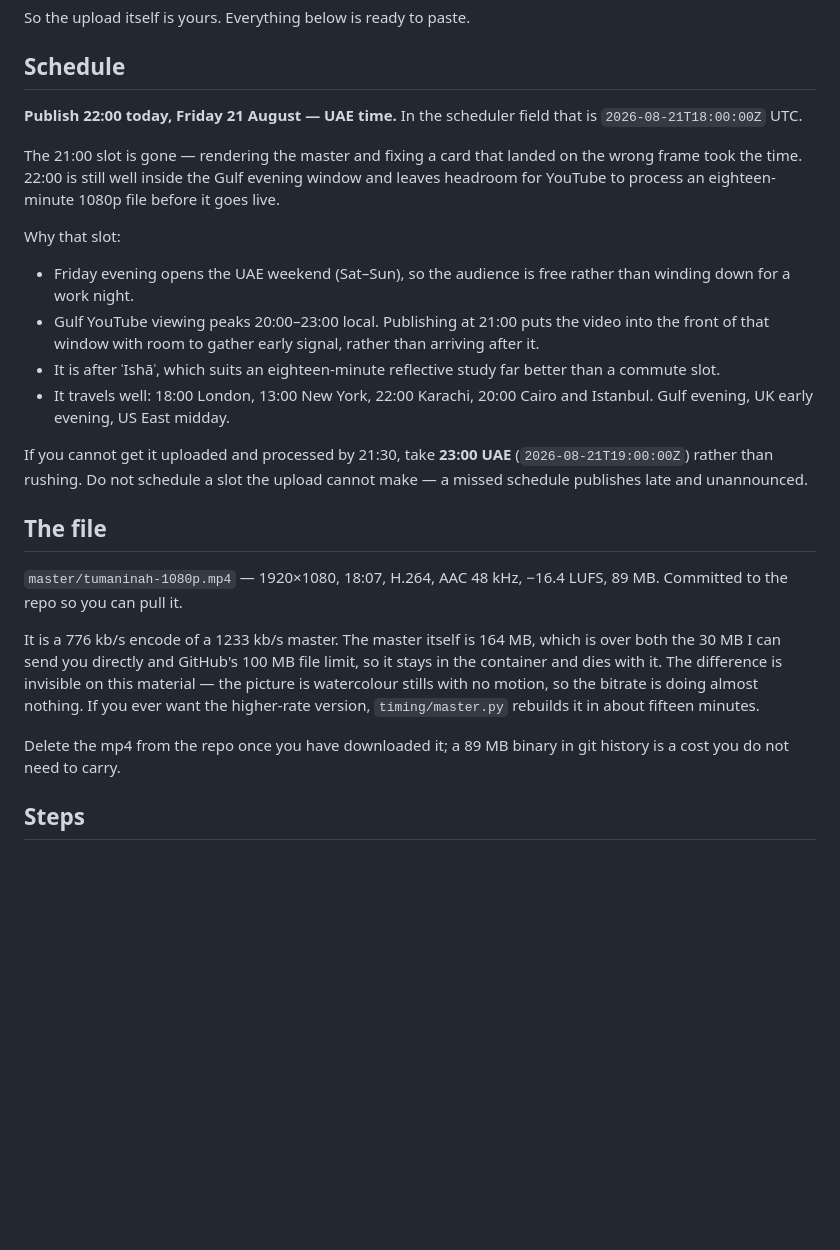
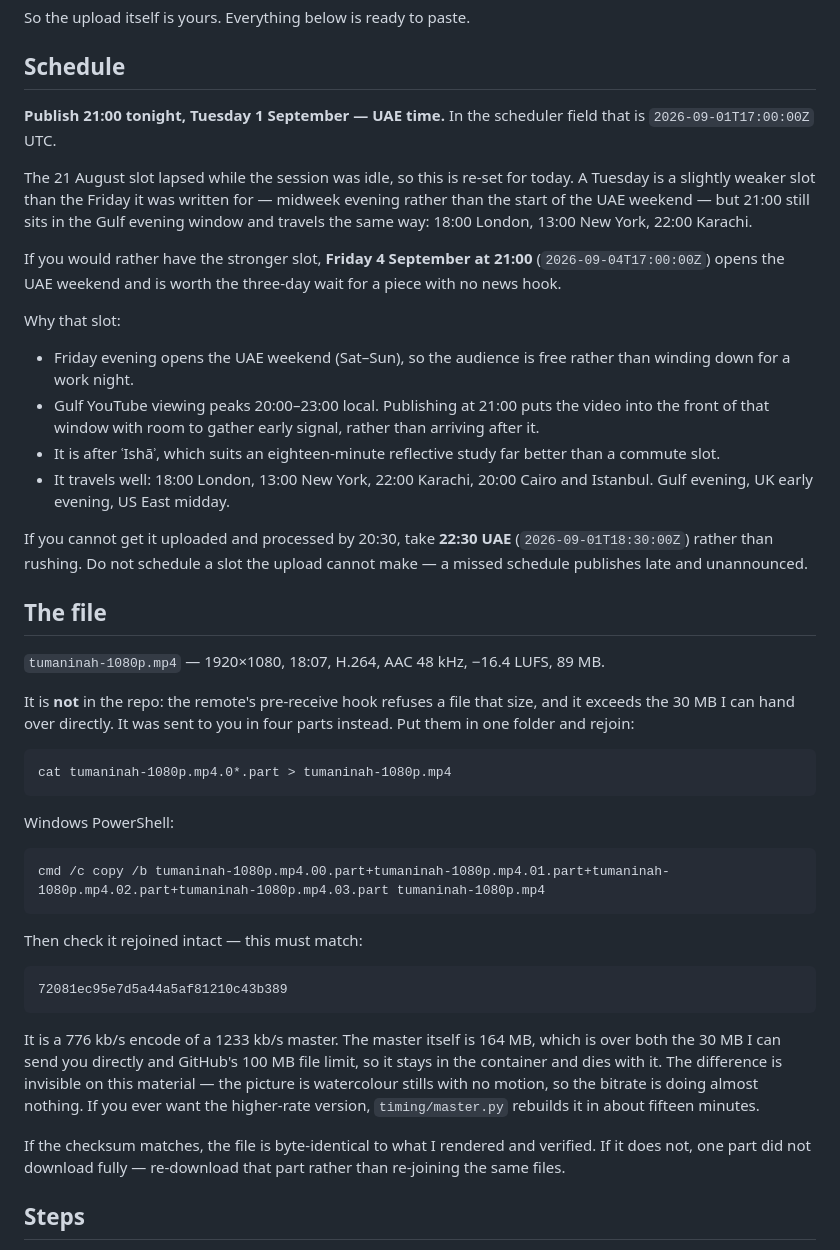
Before and after one commit to bugembeumar040-spec/Ababuyenga, a Markdown page: tumaninah/UPLOAD.md, the part around the change. Rendered like a GitHub page; blank space fills up the shorter version.

Commit message:
Re-set the publish slot, and ship the master in parts
The 21 August slot lapsed while the session was idle. Re-set to 21:00 UAE tonight,
with Friday 4 September offered as the stronger alternative — that one opens the
UAE weekend, and this piece has no news hook to lose by waiting.

The 89 MB encode cannot travel either route out of here: the remote's
pre-receive hook refuses a file that size, and it is over the direct-send limit.
Split into four parts with the rejoin command and an md5 for both shells, so a
truncated download is caught rather than uploaded.

Co-Authored-By: Claude Opus 5 <noreply@anthropic.com>
Claude-Session: https://claude.ai/code/session_01NwNkUFM5cJB2uqwv5mvLt7

````diff
--- a/tumaninah/UPLOAD.md
+++ b/tumaninah/UPLOAD.md
@@ -15,13 +15,18 @@ So the upload itself is yours. Everything below is ready to paste.
 
 ## Schedule
 
-**Publish 22:00 today, Friday 21 August — UAE time.**
-In the scheduler field that is `2026-08-21T18:00:00Z` UTC.
+**Publish 21:00 tonight, Tuesday 1 September — UAE time.**
+In the scheduler field that is `2026-09-01T17:00:00Z` UTC.
 
-The 21:00 slot is gone — rendering the master and fixing a card that landed on
-the wrong frame took the time. 22:00 is still well inside the Gulf evening
-window and leaves headroom for YouTube to process an eighteen-minute 1080p file
-before it goes live.
+The 21 August slot lapsed while the session was idle, so this is re-set for
+today. A Tuesday is a slightly weaker slot than the Friday it was written for —
+midweek evening rather than the start of the UAE weekend — but 21:00 still sits
+in the Gulf evening window and travels the same way: 18:00 London, 13:00 New
+York, 22:00 Karachi.
+
+If you would rather have the stronger slot, **Friday 4 September at 21:00**
+(`2026-09-04T17:00:00Z`) opens the UAE weekend and is worth the three-day wait
+for a piece with no news hook.
 
 Why that slot:
 
@@ -35,14 +40,33 @@ Why that slot:
 - It travels well: 18:00 London, 13:00 New York, 22:00 Karachi, 20:00 Cairo and
   Istanbul. Gulf evening, UK early evening, US East midday.
 
-If you cannot get it uploaded and processed by 21:30, take **23:00 UAE**
-(`2026-08-21T19:00:00Z`) rather than rushing. Do not schedule a slot the upload
+If you cannot get it uploaded and processed by 20:30, take **22:30 UAE**
+(`2026-09-01T18:30:00Z`) rather than rushing. Do not schedule a slot the upload
 cannot make — a missed schedule publishes late and unannounced.
 
 ## The file
 
-`master/tumaninah-1080p.mp4` — 1920×1080, 18:07, H.264, AAC 48 kHz, −16.4 LUFS,
-89 MB. Committed to the repo so you can pull it.
+`tumaninah-1080p.mp4` — 1920×1080, 18:07, H.264, AAC 48 kHz, −16.4 LUFS, 89 MB.
+
+It is **not** in the repo: the remote's pre-receive hook refuses a file that
+size, and it exceeds the 30 MB I can hand over directly. It was sent to you in
+four parts instead. Put them in one folder and rejoin:
+
+```
+cat tumaninah-1080p.mp4.0*.part > tumaninah-1080p.mp4
+```
+
+Windows PowerShell:
+
+```
+cmd /c copy /b tumaninah-1080p.mp4.00.part+tumaninah-1080p.mp4.01.part+tumaninah-1080p.mp4.02.part+tumaninah-1080p.mp4.03.part tumaninah-1080p.mp4
+```
+
+Then check it rejoined intact — this must match:
+
+```
+72081ec95e7d5a44a5af81210c43b389
+```
 
 It is a 776 kb/s encode of a 1233 kb/s master. The master itself is 164 MB, which
 is over both the 30 MB I can send you directly and GitHub's 100 MB file limit, so
@@ -51,8 +75,9 @@ material — the picture is watercolour stills with no motion, so the bitrate is
 doing almost nothing. If you ever want the higher-rate version, `timing/master.py`
 rebuilds it in about fifteen minutes.
 
-Delete the mp4 from the repo once you have downloaded it; a 89 MB binary in git
-history is a cost you do not need to carry.
+If the checksum matches, the file is byte-identical to what I rendered and
+verified. If it does not, one part did not download fully — re-download that
+part rather than re-joining the same files.
 
 ## Steps
 
````
